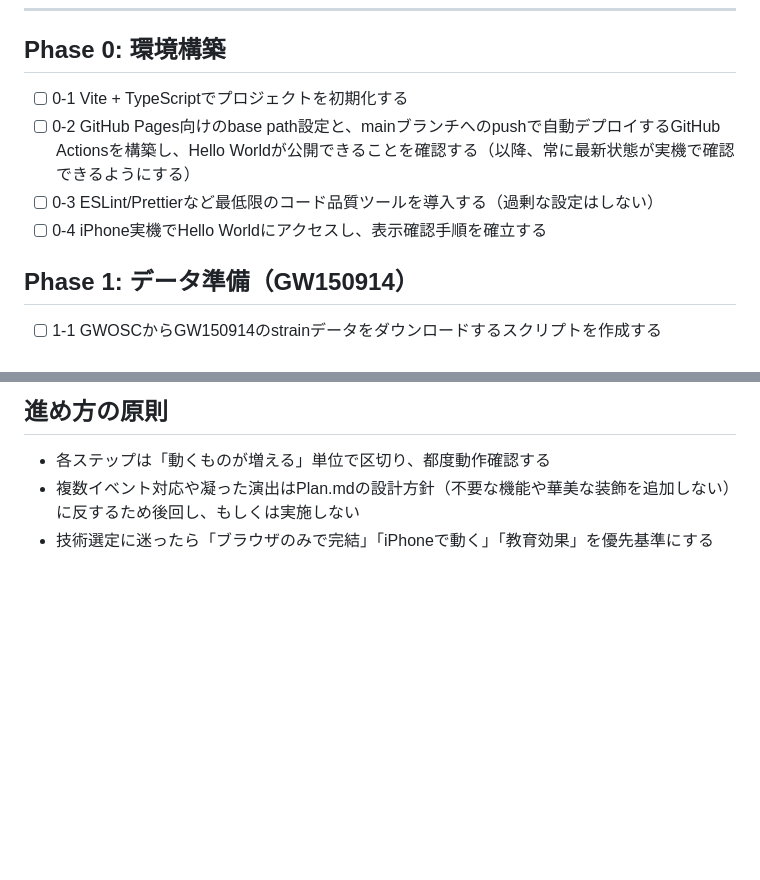
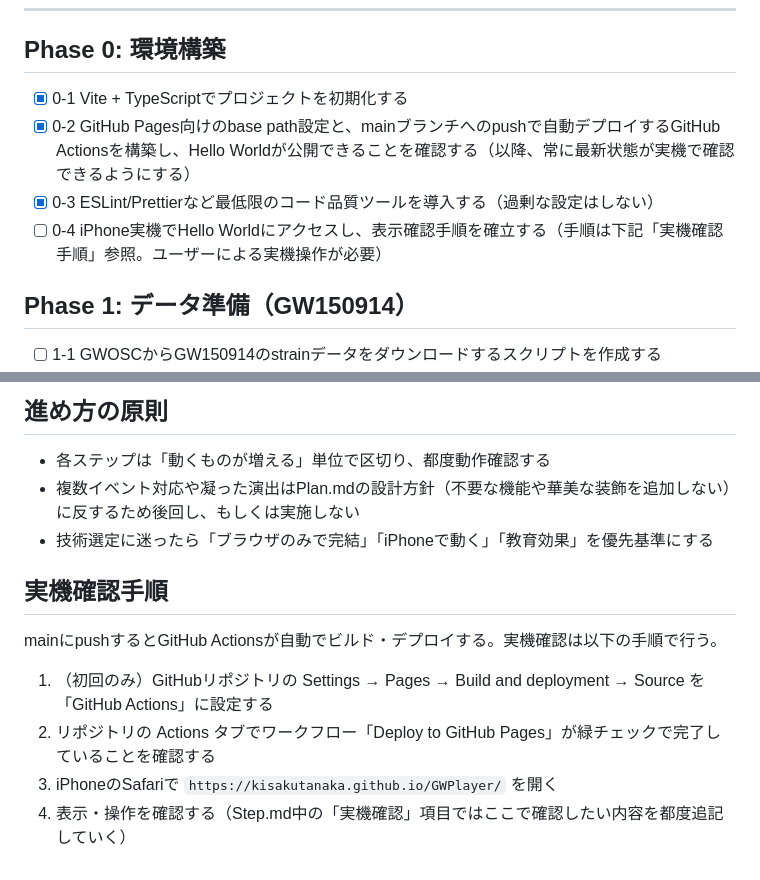
Before and after one commit to kisakutanaka/GWPlayer, a Markdown page: Step.md, 2 parts joined by grey strips. Drawn GitHub-style; blank space fills up the shorter version.

Commit message:
Document real-device check procedure and mark Phase 0 progress
Step.md 0-4に対応。GitHub Pagesでの実機確認手順を明文化した。

Co-Authored-By: Claude Sonnet 5 <noreply@anthropic.com>

```diff
--- a/Step.md
+++ b/Step.md
@@ -20,10 +20,10 @@ Plan.mdの内容を、小さく検証可能なステップに分解し、順番
 
 ## Phase 0: 環境構築
 
-- [ ] 0-1 Vite + TypeScriptでプロジェクトを初期化する
-- [ ] 0-2 GitHub Pages向けのbase path設定と、mainブランチへのpushで自動デプロイするGitHub Actionsを構築し、Hello Worldが公開できることを確認する（以降、常に最新状態が実機で確認できるようにする）
-- [ ] 0-3 ESLint/Prettierなど最低限のコード品質ツールを導入する（過剰な設定はしない）
-- [ ] 0-4 iPhone実機でHello Worldにアクセスし、表示確認手順を確立する
+- [x] 0-1 Vite + TypeScriptでプロジェクトを初期化する
+- [x] 0-2 GitHub Pages向けのbase path設定と、mainブランチへのpushで自動デプロイするGitHub Actionsを構築し、Hello Worldが公開できることを確認する（以降、常に最新状態が実機で確認できるようにする）
+- [x] 0-3 ESLint/Prettierなど最低限のコード品質ツールを導入する（過剰な設定はしない）
+- [ ] 0-4 iPhone実機でHello Worldにアクセスし、表示確認手順を確立する（手順は下記「実機確認手順」参照。ユーザーによる実機操作が必要）
 
 ## Phase 1: データ準備（GW150914）
 
@@ -92,3 +92,12 @@ Plan.mdの内容を、小さく検証可能なステップに分解し、順番
 - 各ステップは「動くものが増える」単位で区切り、都度動作確認する
 - 複数イベント対応や凝った演出はPlan.mdの設計方針（不要な機能や華美な装飾を追加しない）に反するため後回し、もしくは実施しない
 - 技術選定に迷ったら「ブラウザのみで完結」「iPhoneで動く」「教育効果」を優先基準にする
+
+## 実機確認手順
+
+mainにpushするとGitHub Actionsが自動でビルド・デプロイする。実機確認は以下の手順で行う。
+
+1. （初回のみ）GitHubリポジトリの Settings → Pages → Build and deployment → Source を「GitHub Actions」に設定する
+2. リポジトリの Actions タブでワークフロー「Deploy to GitHub Pages」が緑チェックで完了していることを確認する
+3. iPhoneのSafariで `https://kisakutanaka.github.io/GWPlayer/` を開く
+4. 表示・操作を確認する（Step.md中の「実機確認」項目ではここで確認したい内容を都度追記していく）
```
